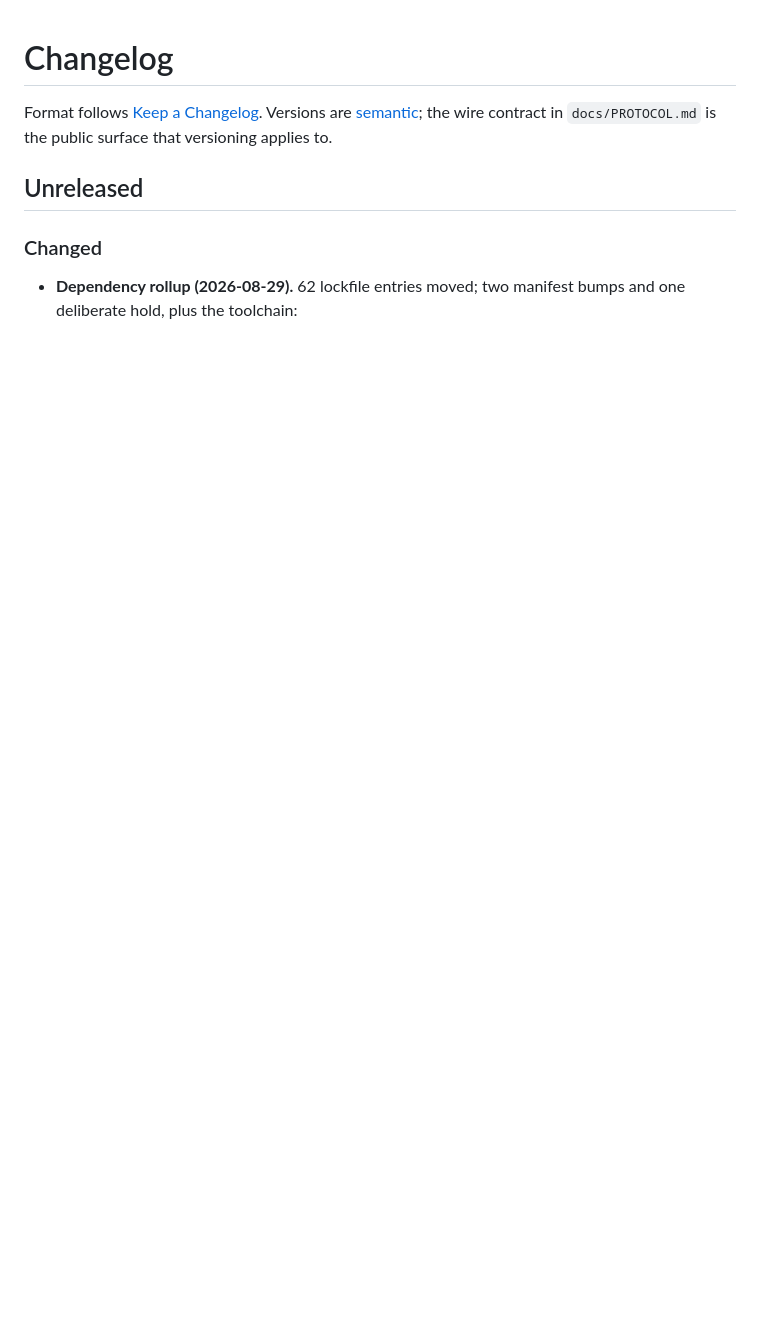
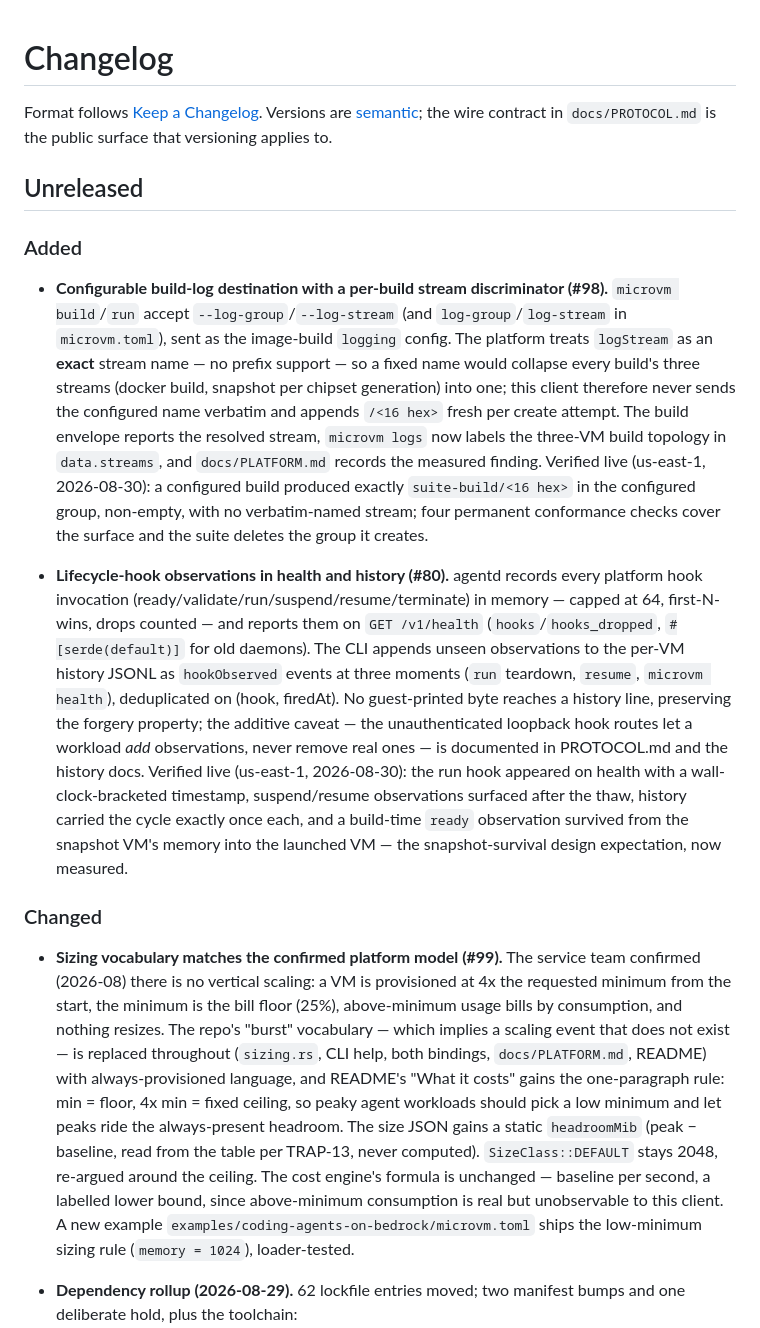
Before and after one commit to theagenticguy/microvms-agentd, a Markdown page: CHANGELOG.md, the part around the change. Rendered like a GitHub page; blank space fills up the shorter version.

Commit message:
docs(changelog): entries for #98, #80, #99 with live-verification evidence

```diff
--- a/CHANGELOG.md
+++ b/CHANGELOG.md
@@ -6,7 +6,53 @@ Versions are [semantic](https://semver.org/spec/v2.0.0.html); the wire contract
 
 ## Unreleased
 
+### Added
+
+- **Configurable build-log destination with a per-build stream discriminator (#98).**
+  `microvm build`/`run` accept `--log-group`/`--log-stream` (and `log-group`/`log-stream`
+  in `microvm.toml`), sent as the image-build `logging` config. The platform treats
+  `logStream` as an **exact** stream name — no prefix support — so a fixed name would
+  collapse every build's three streams (docker build, snapshot per chipset generation)
+  into one; this client therefore never sends the configured name verbatim and appends
+  `/<16 hex>` fresh per create attempt. The build envelope reports the resolved stream,
+  `microvm logs` now labels the three-VM build topology in `data.streams`, and
+  `docs/PLATFORM.md` records the measured finding. Verified live (us-east-1,
+  2026-08-30): a configured build produced exactly `suite-build/<16 hex>` in the
+  configured group, non-empty, with no verbatim-named stream; four permanent
+  conformance checks cover the surface and the suite deletes the group it creates.
+
+- **Lifecycle-hook observations in health and history (#80).** agentd records every
+  platform hook invocation (ready/validate/run/suspend/resume/terminate) in memory —
+  capped at 64, first-N-wins, drops counted — and reports them on `GET /v1/health`
+  (`hooks`/`hooks_dropped`, `#[serde(default)]` for old daemons). The CLI appends
+  unseen observations to the per-VM history JSONL as `hookObserved` events at three
+  moments (`run` teardown, `resume`, `microvm health`), deduplicated on
+  (hook, firedAt). No guest-printed byte reaches a history line, preserving the
+  forgery property; the additive caveat — the unauthenticated loopback hook routes let
+  a workload *add* observations, never remove real ones — is documented in
+  PROTOCOL.md and the history docs. Verified live (us-east-1, 2026-08-30): the run
+  hook appeared on health with a wall-clock-bracketed timestamp, suspend/resume
+  observations surfaced after the thaw, history carried the cycle exactly once each,
+  and a build-time `ready` observation survived from the snapshot VM's memory into
+  the launched VM — the snapshot-survival design expectation, now measured.
+
 ### Changed
+
+- **Sizing vocabulary matches the confirmed platform model (#99).** The service team
+  confirmed (2026-08) there is no vertical scaling: a VM is provisioned at 4x the
+  requested minimum from the start, the minimum is the bill floor (25%), above-minimum
+  usage bills by consumption, and nothing resizes. The repo's "burst" vocabulary —
+  which implies a scaling event that does not exist — is replaced throughout
+  (`sizing.rs`, CLI help, both bindings, `docs/PLATFORM.md`, README) with
+  always-provisioned language, and README's "What it costs" gains the one-paragraph
+  rule: min = floor, 4x min = fixed ceiling, so peaky agent workloads should pick a
+  low minimum and let peaks ride the always-present headroom. The size JSON gains a
+  static `headroomMib` (peak − baseline, read from the table per TRAP-13, never
+  computed). `SizeClass::DEFAULT` stays 2048, re-argued around the ceiling. The cost
+  engine's formula is unchanged — baseline per second, a labelled lower bound, since
+  above-minimum consumption is real but unobservable to this client. A new example
+  `examples/coding-agents-on-bedrock/microvm.toml` ships the low-minimum sizing rule
+  (`memory = 1024`), loader-tested.
 
 - **Dependency rollup (2026-08-29).** 62 lockfile entries moved; two manifest bumps and one
   deliberate hold, plus the toolchain:
```
